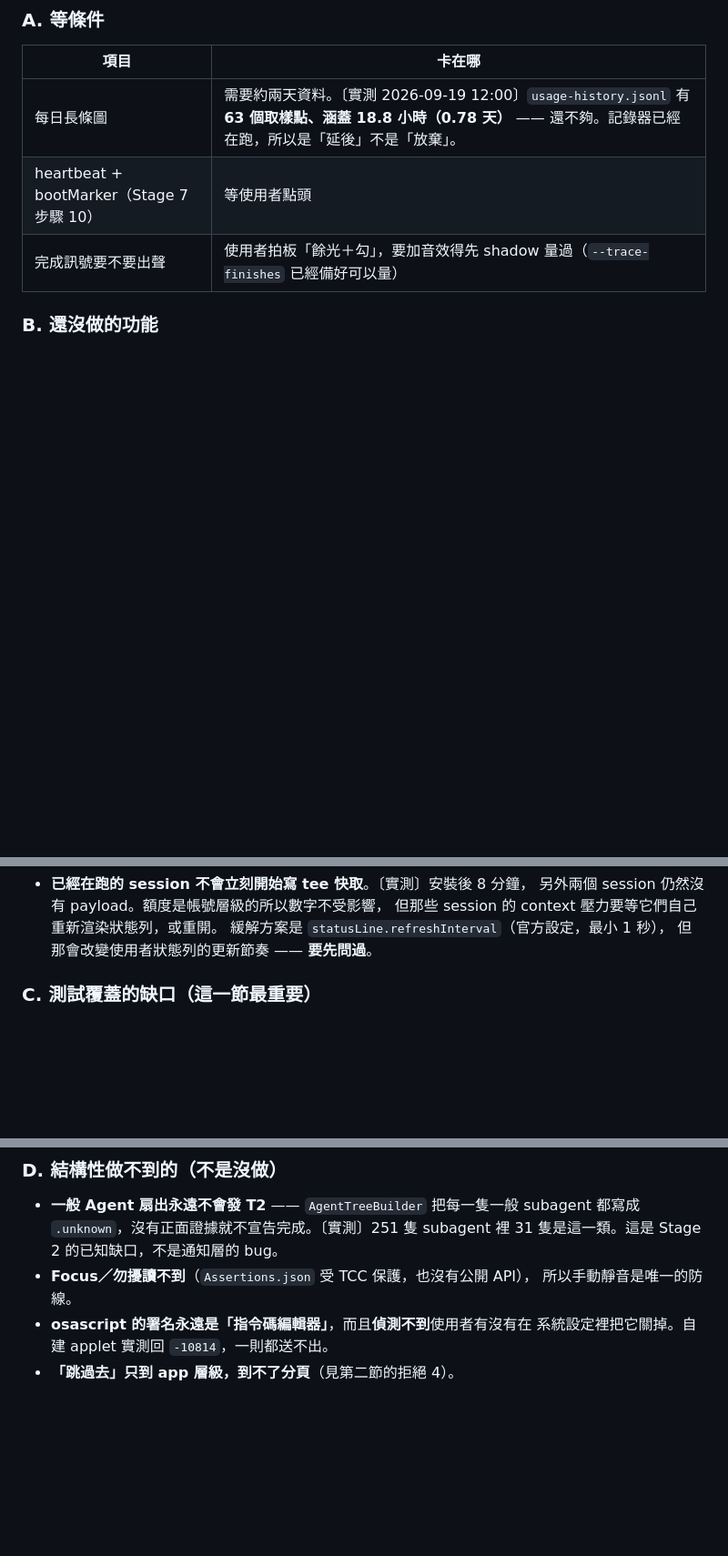
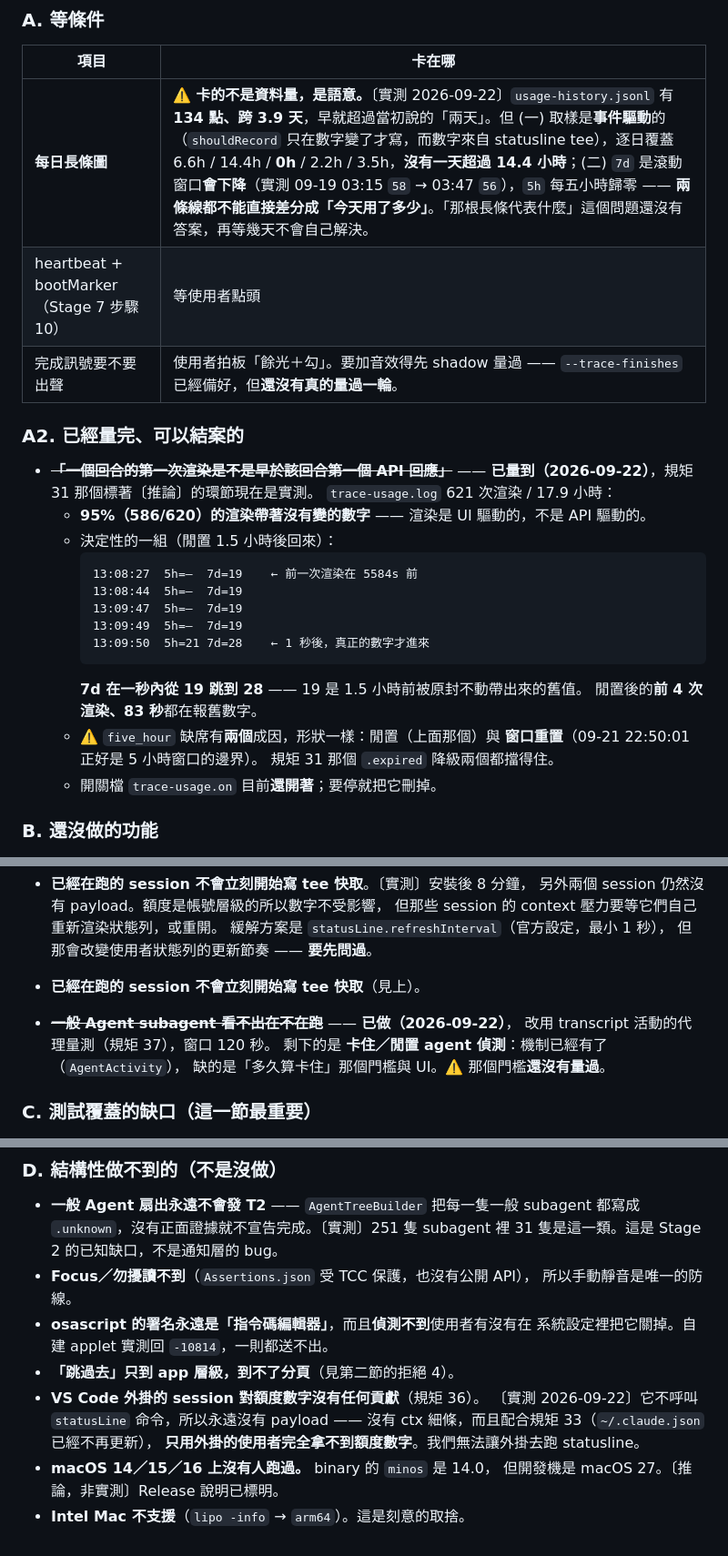
Before and after one commit to cookiesmonster7926/QuotaMonster, a Markdown page: docs/quotamonster.md, 3 parts joined by grey strips. Shown at 91% size. Drawn GitHub-style; blank space fills up the shorter version.

Commit message:
docs: 把「還沒完成的」改成現況，並把規矩 31 的推論升級成實測
第五節從 2026-09-19 之後就沒更新過，而它正是「還有什麼沒做」的答案來源。

**已量完可以結案的**：昨天裝的 shadow 量測累積了 621 次渲染 / 17.9 小時，
把規矩 31 那個標著〔推論〕的環節變成實測：
- 95%（586/620）的渲染帶著沒有變的數字 —— 渲染是 UI 驅動、不是 API 驅動。
- 閒置 1.5 小時後回來，前 4 次渲染、83 秒都在報舊值，然後 7d 在**一秒內**
  從 19 跳到 28。
- ⚠️ five_hour 缺席有兩個成因、形狀一樣：閒置，以及窗口重置
  （09-21 22:50:01 正好是 5 小時邊界）。那個 .expired 降級兩個都擋得住。

**每日長條圖**的卡點改寫清楚：不是資料量（134 點、3.9 天，早就夠），
是逐日覆蓋 6.6h/14.4h/0h/2.2h/3.5h，而且 7d 會下降、5h 會歸零 ——
兩條線都不能直接差分成「今天用了多少」。

補上今天量到的三條「做不到」：VS Code 外掛不餵 tee（規矩 36）、
macOS 14/15/16 沒人跑過、Intel 不支援。
卡住／閒置 agent 偵測的機制已經有了（AgentActivity），缺的是還沒量過的門檻。

Co-Authored-By: Claude Opus 5 (1M context) <noreply@anthropic.com>

````diff
--- a/docs/quotamonster.md
+++ b/docs/quotamonster.md
@@ -691,9 +694,30 @@ TERM 是在 trap 安裝**之前**那個阻塞的 `read` 期間送到的，收工
 
 | 項目 | 卡在哪 |
 |---|---|
-| 每日長條圖 | 需要約兩天資料。〔實測 2026-09-19 12:00〕`usage-history.jsonl` 有 **63 個取樣點、涵蓋 18.8 小時（0.78 天）** —— 還不夠。記錄器已經在跑，所以是「延後」不是「放棄」。 |
+| **每日長條圖** | ⚠️ **卡的不是資料量，是語意。**〔實測 2026-09-22〕`usage-history.jsonl` 有 **134 點、跨 3.9 天**，早就超過當初說的「兩天」。但 (一) 取樣是**事件驅動**的（`shouldRecord` 只在數字變了才寫，而數字來自 statusline tee），逐日覆蓋 6.6h / 14.4h / **0h** / 2.2h / 3.5h，**沒有一天超過 14.4 小時**；(二) `7d` 是滾動窗口**會下降**（實測 09-19 03:15 `58` → 03:47 `56`），`5h` 每五小時歸零 —— **兩條線都不能直接差分成「今天用了多少」**。「那根長條代表什麼」這個問題還沒有答案，再等幾天不會自己解決。 |
 | heartbeat + bootMarker（Stage 7 步驟 10） | 等使用者點頭 |
-| 完成訊號要不要出聲 | 使用者拍板「餘光＋勾」，要加音效得先 shadow 量過（`--trace-finishes` 已經備好可以量） |
+| 完成訊號要不要出聲 | 使用者拍板「餘光＋勾」。要加音效得先 shadow 量過 —— `--trace-finishes` 已經備好，但**還沒有真的量過一輪**。 |
+
+### A2. 已經量完、可以結案的
+
+- ~~**「一個回合的第一次渲染是不是早於該回合第一個 API 回應」**~~ ——
+  **已量到（2026-09-22）**，規矩 31 那個標著〔推論〕的環節現在是實測。
+  `trace-usage.log` 621 次渲染 / 17.9 小時：
+  - **95%（586/620）的渲染帶著沒有變的數字** —— 渲染是 UI 驅動的，不是 API 驅動的。
+  - 決定性的一組（閒置 1.5 小時後回來）：
+    ```
+    13:08:27  5h=—  7d=19    ← 前一次渲染在 5584s 前
+    13:08:44  5h=—  7d=19
+    13:09:47  5h=—  7d=19
+    13:09:49  5h=—  7d=19
+    13:09:50  5h=21 7d=28    ← 1 秒後，真正的數字才進來
+    ```
+    **7d 在一秒內從 19 跳到 28** —— 19 是 1.5 小時前被原封不動帶出來的舊值。
+    閒置後的**前 4 次渲染、83 秒**都在報舊數字。
+  - ⚠️ `five_hour` 缺席有**兩個**成因，形狀一樣：閒置（上面那個）與
+    **窗口重置**（09-21 22:50:01 正好是 5 小時窗口的邊界）。
+    規矩 31 那個 `.expired` 降級兩個都擋得住。
+  - 開關檔 `trace-usage.on` 目前**還開著**；要停就把它刪掉。
 
 ### B. 還沒做的功能
 
@@ -735,6 +759,12 @@ TERM 是在 trap 安裝**之前**那個阻塞的 `read` 期間送到的，收工
   但那些 session 的 context 壓力要等它們自己重新渲染狀態列，或重開。
   緩解方案是 `statusLine.refreshInterval`（官方設定，最小 1 秒），
   但那會改變使用者狀態列的更新節奏 —— **要先問過**。
+
+- **已經在跑的 session 不會立刻開始寫 tee 快取**（見上）。
+- ~~**一般 Agent subagent 看不出在不在跑**~~ —— **已做（2026-09-22）**，
+  改用 transcript 活動的代理量測（規矩 37），窗口 120 秒。
+  剩下的是 **卡住／閒置 agent 偵測**：機制已經有了（`AgentActivity`），
+  缺的是「多久算卡住」那個門檻與 UI。⚠️ 那個門檻**還沒有量過**。
 
 ### C. 測試覆蓋的缺口（這一節最重要）
 
@@ -782,3 +812,10 @@ TERM 是在 trap 安裝**之前**那個阻塞的 `read` 期間送到的，收工
 - **osascript 的署名永遠是「指令碼編輯器」**，而且**偵測不到**使用者有沒有在
   系統設定裡把它關掉。自建 applet 實測回 `-10814`，一則都送不出。
 - **「跳過去」只到 app 層級，到不了分頁**（見第二節的拒絕 4）。
+- **VS Code 外掛的 session 對額度數字沒有任何貢獻**（規矩 36）。
+  〔實測 2026-09-22〕它不呼叫 `statusLine` 命令，所以永遠沒有 payload ——
+  沒有 ctx 細條，而且配合規矩 33（`~/.claude.json` 已經不再更新），
+  **只用外掛的使用者完全拿不到額度數字**。我們無法讓外掛去跑 statusline。
+- **macOS 14／15／16 上沒有人跑過。** binary 的 `minos` 是 14.0，
+  但開發機是 macOS 27。〔推論，非實測〕Release 說明已標明。
+- **Intel Mac 不支援**（`lipo -info` → `arm64`）。這是刻意的取捨。
````
Also changed, not shown: other parts of docs/quotamonster.md (+3 -0 lines).
